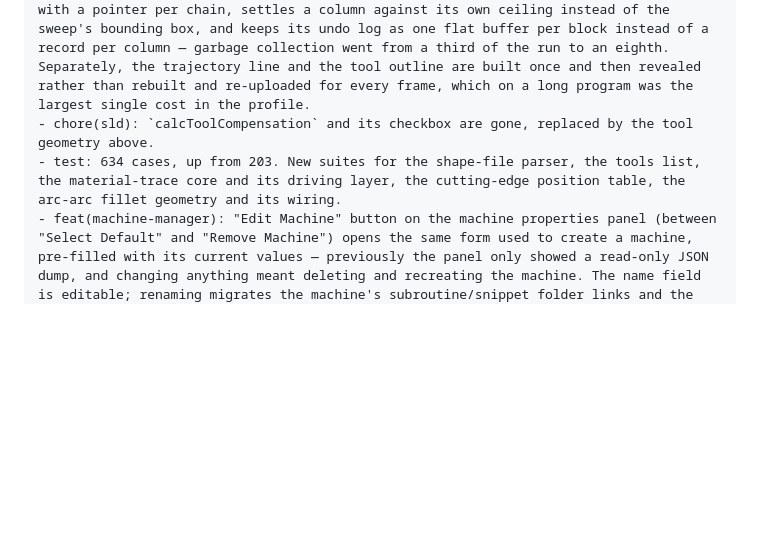
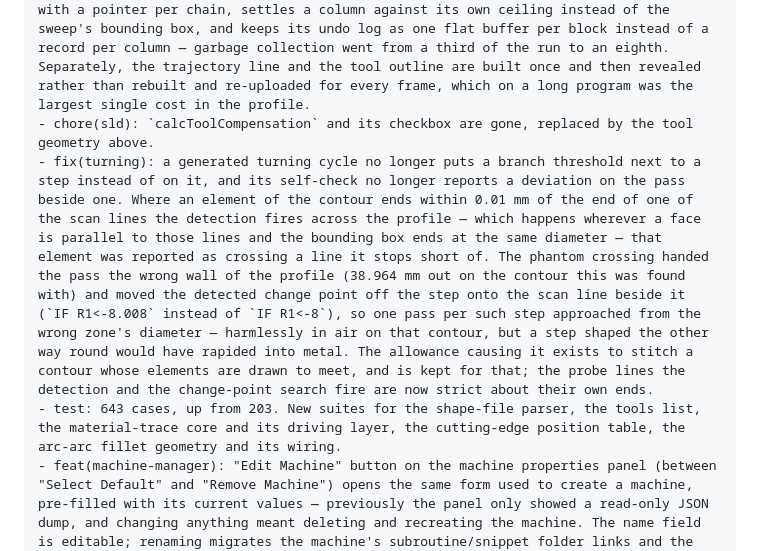
Before and after one commit to staniska/sinumerik-highlight, a Markdown page: CHANGELOG.md, the part around the change. GitHub-like rendering; blank space fills up the shorter version.

Commit message:
docs(changelog): the turning-cycle probe-line fix
Co-Authored-By: Claude Opus 5 <noreply@anthropic.com>

```diff
--- a/CHANGELOG.md
+++ b/CHANGELOG.md
@@ -7,7 +7,8 @@
     - feat(g-code): `RND` between two arcs. On a G2/G3 block followed by another G2/G3 the value used to be read, carried as far as the next block, and dropped. The geometry — a circle tangent to two circles, a case of Apollonius' problem — lives in a module of its own (`lib/arcFilletMath.js`) with no access to parser state; a radius too large for the corner is reduced to the largest that fits, as the control does and as the line-to-line case already did.
     - perf(sld): slow debug and scrubbing on a program with the material trace running are 15x faster on long roughing passes and 7.8x on a finishing pass of short blocks, with identical results to the last digit. The trace now runs on program blocks rather than on the pieces the animation reveals, sweeps a convex tool outline as one hull scanned with a pointer per chain, settles a column against its own ceiling instead of the sweep's bounding box, and keeps its undo log as one flat buffer per block instead of a record per column — garbage collection went from a third of the run to an eighth. Separately, the trajectory line and the tool outline are built once and then revealed rather than rebuilt and re-uploaded for every frame, which on a long program was the largest single cost in the profile.
     - chore(sld): `calcToolCompensation` and its checkbox are gone, replaced by the tool geometry above.
-    - test: 634 cases, up from 203. New suites for the shape-file parser, the tools list, the material-trace core and its driving layer, the cutting-edge position table, the arc-arc fillet geometry and its wiring.
+    - fix(turning): a generated turning cycle no longer puts a branch threshold next to a step instead of on it, and its self-check no longer reports a deviation on the pass beside one. Where an element of the contour ends within 0.01 mm of the end of one of the scan lines the detection fires across the profile — which happens wherever a face is parallel to those lines and the bounding box ends at the same diameter — that element was reported as crossing a line it stops short of. The phantom crossing handed the pass the wrong wall of the profile (38.964 mm out on the contour this was found with) and moved the detected change point off the step onto the scan line beside it (`IF R1<-8.008` instead of `IF R1<-8`), so one pass per such step approached from the wrong zone's diameter — harmlessly in air on that contour, but a step shaped the other way round would have rapided into metal. The allowance causing it exists to stitch a contour whose elements are drawn to meet, and is kept for that; the probe lines the detection and the change-point search fire are now strict about their own ends.
+    - test: 643 cases, up from 203. New suites for the shape-file parser, the tools list, the material-trace core and its driving layer, the cutting-edge position table, the arc-arc fillet geometry and its wiring.
     - feat(machine-manager): "Edit Machine" button on the machine properties panel (between "Select Default" and "Remove Machine") opens the same form used to create a machine, pre-filled with its current values — previously the panel only showed a read-only JSON dump, and changing anything meant deleting and recreating the machine. The name field is editable; renaming migrates the machine's subroutine/snippet folder links and the default-machine flag to the new key. Saving mutates the existing machine object in place rather than replacing it, so a program already Attached/Activated to it picks up the edit immediately without re-attaching.
     - chore(machine-manager): the Create Machine form's Lathe-specific fields (sub-type, carriage, spindle) are now built once up front and shown/hidden via a CSS class instead of being created on the fly in response to type-select `change` events — groundwork for the Edit Machine feature above (pre-filling the form no longer needs to replay a chain of UI events just to make the fields exist). No behavior change for Create.
     - fix(defParser): `DEF STRING[8] NAME="text"` declared directly in a program body (as opposed to an external `.DEF` file) no longer keeps the surrounding quotes in the stored value. `checkDef` was missing the quote-stripping that the `.DEF`-file and post-declaration-assignment paths already had.
```
